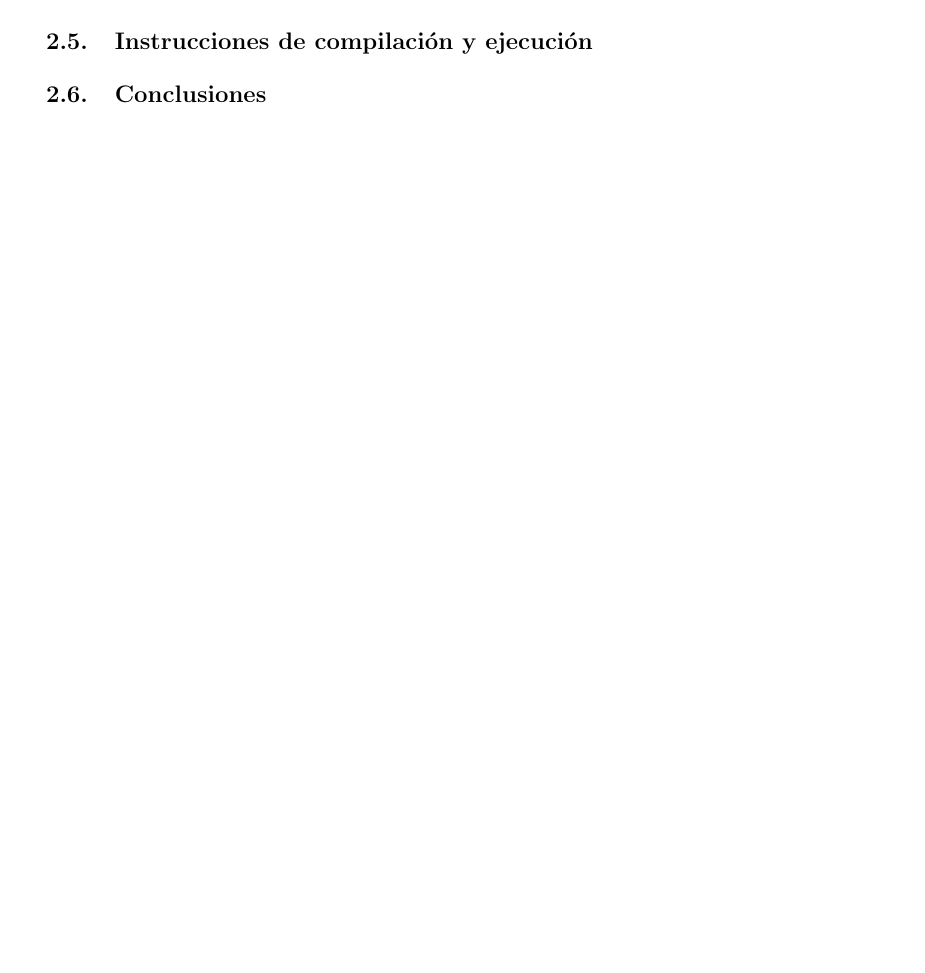
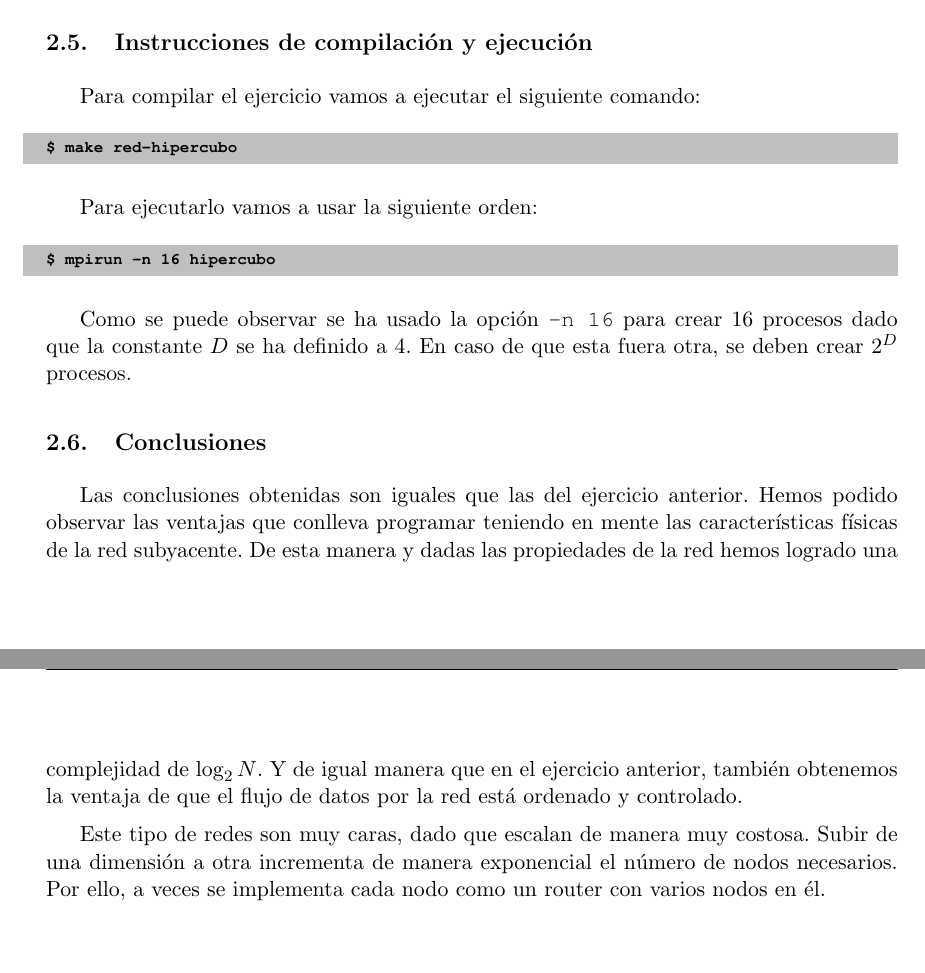
Before and after one commit to benjamincadiz/DIR_Lab1, a LaTeX document (src/Memoria/MPI_Practica1.tex): part of page 5 of 6 before the commit and two parts of pages 6 and 7 of 8 after it, the two joined at a grey line, cut so that both start at the same text, the shorter picture padded with empty space. Compiled offline with pdfLaTeX.

Commit message:
Memoria completed.

```diff
--- a/src/Memoria/MPI_Practica1.tex
+++ b/src/Memoria/MPI_Practica1.tex
@@ -238,8 +250,23 @@ label={lst:red_hipercubo},
 firstline=8]{../red_hipercubo.c}
 
 \subsection{Instrucciones de compilación y ejecución}
+Para compilar el ejercicio vamos a ejecutar el siguiente comando:
+\begin{listing}[style=consola, numbers=none]
+$ make red-hipercubo
+\end{listing}%$
+
+Para ejecutarlo vamos a usar la siguiente orden:
+\begin{listing}[style=consola, numbers=none]
+$ mpirun -n 16 hipercubo
+\end{listing}%$
+
+Como se puede observar se ha usado la opción \texttt{-n 16} para crear 16 procesos dado que la constante $D$ se ha definido a 4. En caso de que esta fuera otra, se deben crear $2^D$ procesos.
+
 
 \subsection{Conclusiones}
+Las conclusiones obtenidas son iguales que las del ejercicio anterior. Hemos podido observar las ventajas que conlleva programar teniendo en mente las características físicas de la red subyacente. De esta manera y dadas las propiedades de la red hemos logrado una complejidad de $\log_2{N}$. Y de igual manera que en el ejercicio anterior, también obtenemos la ventaja de que el flujo de datos por la red está ordenado y controlado.
+
+Este tipo de redes son muy caras, dado que escalan de manera muy costosa. Subir de una dimensión a otra incrementa de manera exponencial el número de nodos necesarios. Por ello, a veces se implementa cada nodo como un router con varios nodos en él.
 
 
 %%%%%%%%%%%%%%%%%%%%%%%%%%%%%%%%%%%%%%%%%%%
```
Also changed, not shown: src/Memoria/biblist.bib (+10 -0 lines), src/Memoria/MPI_Practica1.pdf, src/Memoria/MPI_Practica1.tex (12 more changed lines), 2 other files.
